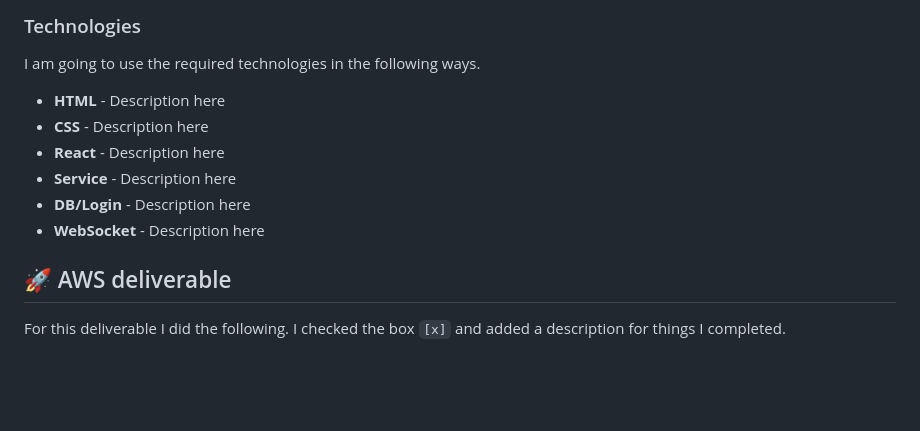
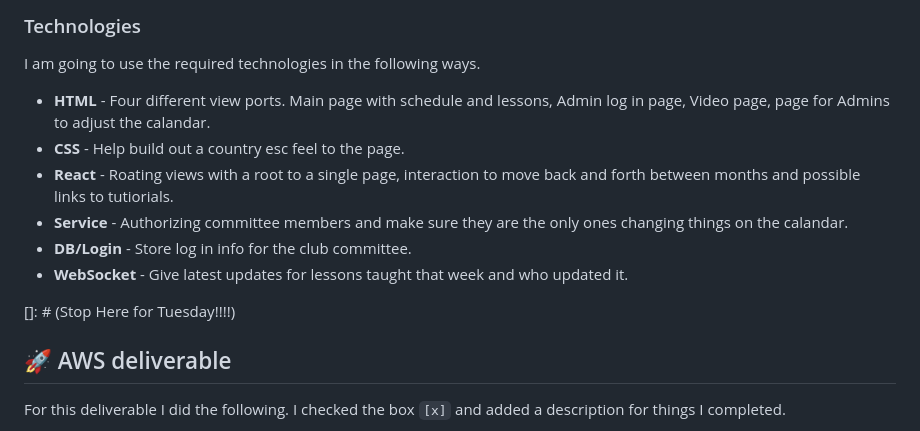
Before and after one commit to MGedris314/BYU_Country_Swing_Dance_Club, a Markdown page: README.md, the part around the change. Rendered like a GitHub page; blank space fills up the shorter version.

```diff
--- a/README.md
+++ b/README.md
@@ -53,12 +53,15 @@ sequenceDiagram
 
 I am going to use the required technologies in the following ways.
 
-- **HTML** - Description here
-- **CSS** - Description here
-- **React** - Description here
-- **Service** - Description here
-- **DB/Login** - Description here
-- **WebSocket** - Description here
+- **HTML** - Four different view ports.  Main page with schedule and lessons, Admin log in page, Video page, page for Admins to adjust the calandar.
+- **CSS** - Help build out a country esc feel to the page.
+- **React** - Roating views with a root to a single page, interaction to move back and forth between months and possible links to tutiorials.
+- **Service** -  Authorizing committee members and make sure they are the only ones changing things on the calandar.
+- **DB/Login** - Store log in info for the club committee.
+- **WebSocket** - Give latest updates for lessons taught that week and who updated it.
+
+
+[]: # (Stop Here for Tuesday!!!!)
 
 ## 🚀 AWS deliverable
 
```
